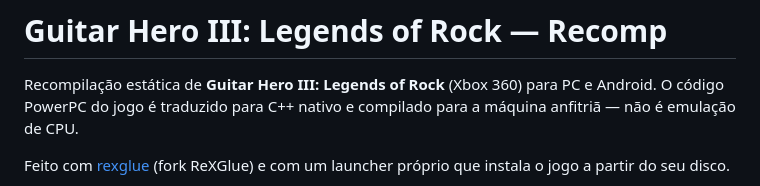
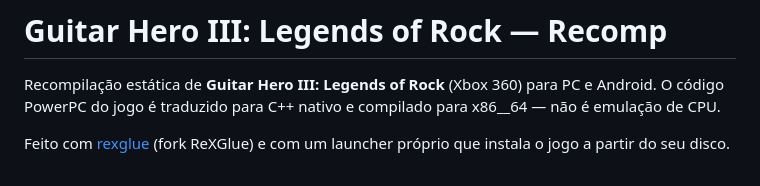
Before and after one commit to Greenzera/Guitar-Hero-3-Recomp-, a Markdown page: README.md, the part around the change. GitHub-like rendering.

```diff
--- a/README.md
+++ b/README.md
@@ -2,7 +2,7 @@
 
 Recompilação estática de **Guitar Hero III: Legends of Rock** (Xbox 360) para
 PC e Android. O código PowerPC do jogo é traduzido para C++ nativo e compilado
-para a máquina anfitriã — não é emulação de CPU.
+para x86__64 — não é emulação de CPU.
 
 Feito com [rexglue](https://github.com/hedge-dev/XenonRecomp) (fork ReXGlue) e
 com um launcher próprio que instala o jogo a partir do seu disco.
```
